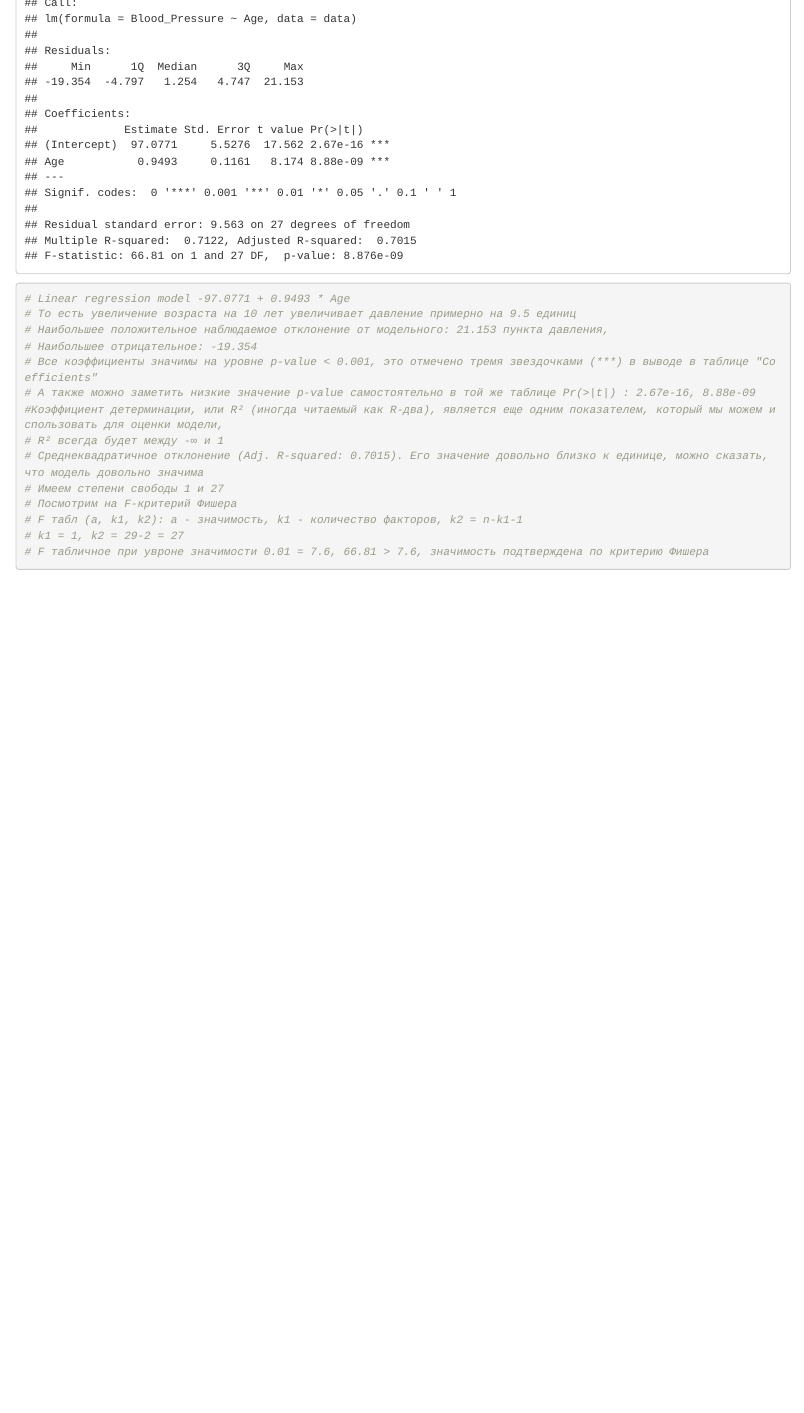
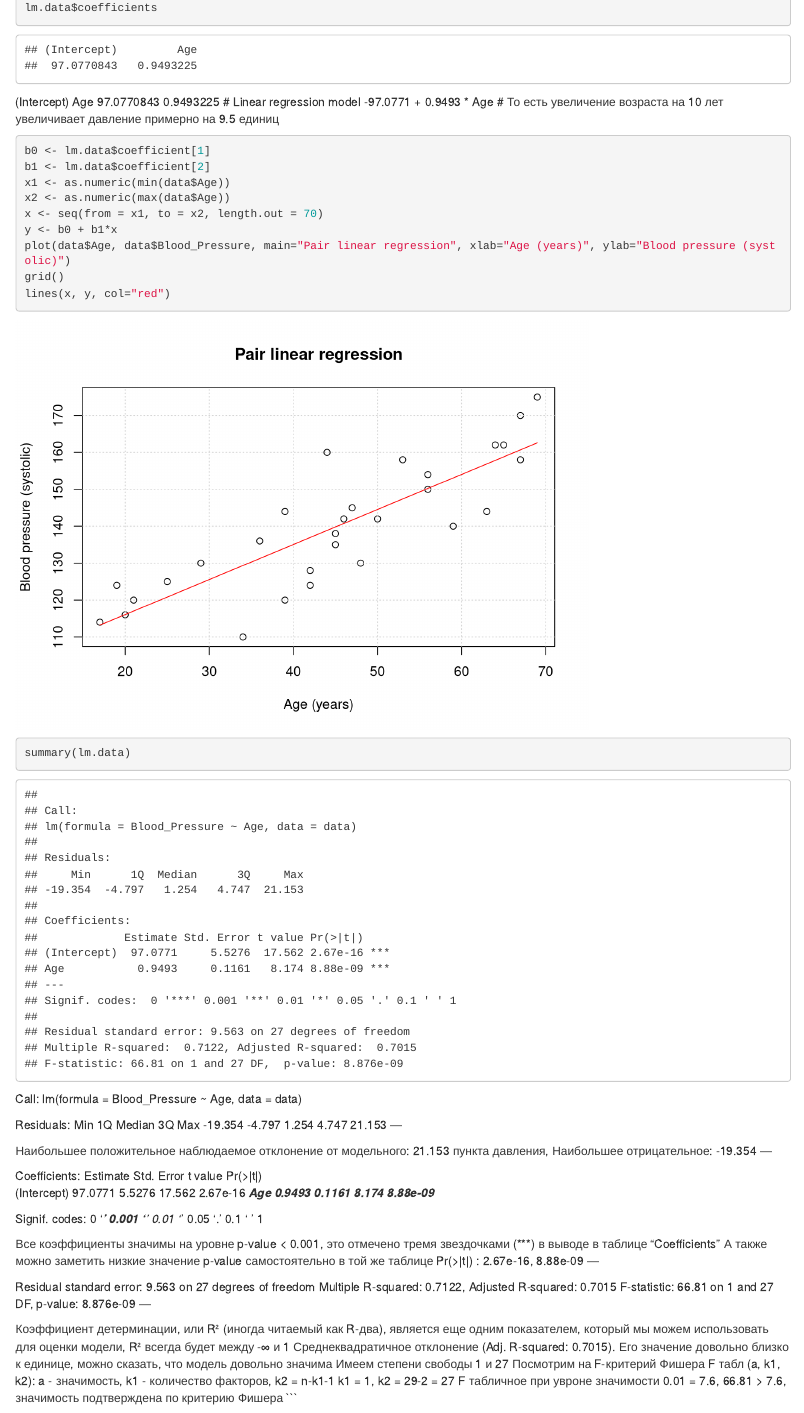
Before and after one commit to VMVoron/RStudio, an R Markdown document (LM.Rmd): the page in a window 1100 px wide, from 1350 px down before the commit and from 510 px down after it. Rendered offline with R 4.5, knitr and Pandoc, with nearby package versions.

Commit message:
Update LM.Rmd

````diff
--- a/LM.Rmd
+++ b/LM.Rmd
@@ -17,6 +17,12 @@ head(data)
 ```{r}
 lm.data <- lm(formula = Blood_Pressure ~ Age, data = data)
 lm.data$coefficients
+```
+(Intercept)         Age
+ 97.0770843   0.9493225
+# Linear regression model -97.0771 + 0.9493 * Age
+# То есть увеличение возраста на 10 лет увеличивает давление примерно на 9.5 единиц
+```{r}
 b0 <- lm.data$coefficient[1]
 b1 <- lm.data$coefficient[2]
 x1 <- as.numeric(min(data$Age))
@@ -27,18 +33,41 @@ plot(data$Age, data$Blood_Pressure, main="Pair linear regression", xlab="Age (ye
 grid()
 lines(x, y, col="red")
 summary(lm.data)
-# Linear regression model -97.0771 + 0.9493 * Age
-# То есть увеличение возраста на 10 лет увеличивает давление примерно на 9.5 единиц
-# Наибольшее положительное наблюдаемое отклонение от модельного: 21.153 пункта давления,
-# Наибольшее отрицательное: -19.354
-# Все коэффициенты значимы на уровне p-value < 0.001, это отмечено тремя звездочками (***) в выводе в таблице "Coefficients"
-# А также можно заметить низкие значение p-value самостоятельно в той же таблице Pr(>|t|) : 2.67e-16, 8.88e-09
-#Коэффициент детерминации, или R² (иногда читаемый как R-два), является еще одним показателем, который мы можем использовать для оценки модели,
-# R² всегда будет между -∞ и 1
-# Среднеквадратичное отклонение (Adj. R-squared: 0.7015). Его значение довольно близко к единице, можно сказать, что модель довольно значима
-# Имеем степени свободы 1 и 27
-# Посмотрим на F-критерий Фишера
-# F табл (a, k1, k2): a - значимость, k1 - количество факторов, k2 = n-k1-1
-# k1 = 1, k2 = 29-2 = 27
-# F табличное при увроне значимости 0.01 = 7.6, 66.81 > 7.6, значимость подтверждена по критерию Фишера
 ```
+Call:
+lm(formula = Blood_Pressure ~ Age, data = data)
+
+Residuals:
+    Min      1Q  Median      3Q     Max
+-19.354  -4.797   1.254   4.747  21.153
+---
+
+Наибольшее положительное наблюдаемое отклонение от модельного: 21.153 пункта давления,
+Наибольшее отрицательное: -19.354
+---
+
+Coefficients:
+            Estimate Std. Error t value Pr(>|t|)
+(Intercept)  97.0771     5.5276  17.562 2.67e-16 ***
+Age           0.9493     0.1161   8.174 8.88e-09 ***
+
+Signif. codes:  0 ‘***’ 0.001 ‘**’ 0.01 ‘*’ 0.05 ‘.’ 0.1 ‘ ’ 1
+
+Все коэффициенты значимы на уровне p-value < 0.001, это отмечено тремя звездочками (***) в выводе в таблице "Coefficients"
+А также можно заметить низкие значение p-value самостоятельно в той же таблице Pr(>|t|) : 2.67e-16, 8.88e-09
+---
+
+Residual standard error: 9.563 on 27 degrees of freedom
+Multiple R-squared:  0.7122,	Adjusted R-squared:  0.7015
+F-statistic: 66.81 on 1 and 27 DF,  p-value: 8.876e-09
+---
+
+Коэффициент детерминации, или R² (иногда читаемый как R-два), является еще одним показателем, который мы можем использовать для оценки модели,
+ R² всегда будет между -∞ и 1
+ Среднеквадратичное отклонение (Adj. R-squared: 0.7015). Его значение довольно близко к единице, можно сказать, что модель довольно значима
+ Имеем степени свободы 1 и 27
+ Посмотрим на F-критерий Фишера
+ F табл (a, k1, k2): a - значимость, k1 - количество факторов, k2 = n-k1-1
+ k1 = 1, k2 = 29-2 = 27
+ F табличное при увроне значимости 0.01 = 7.6, 66.81 > 7.6, значимость подтверждена по критерию Фишера
+```
````
